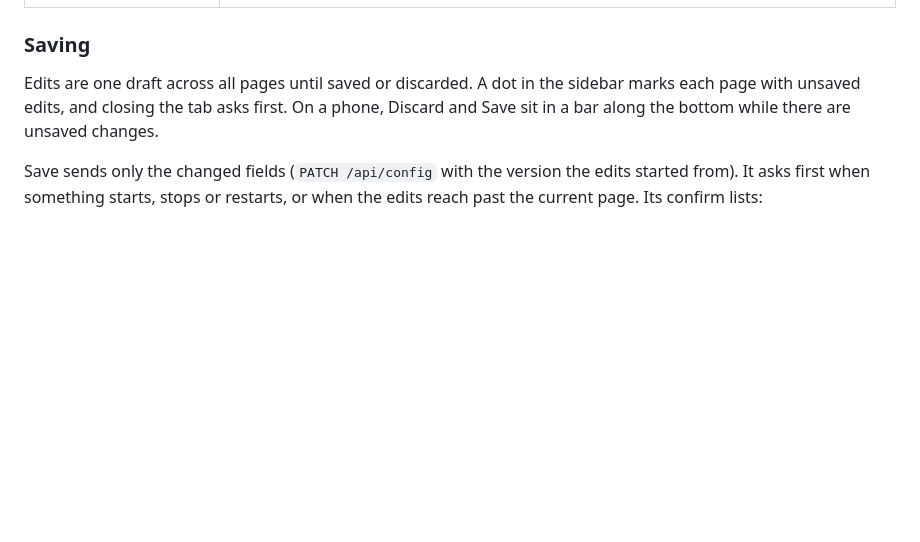
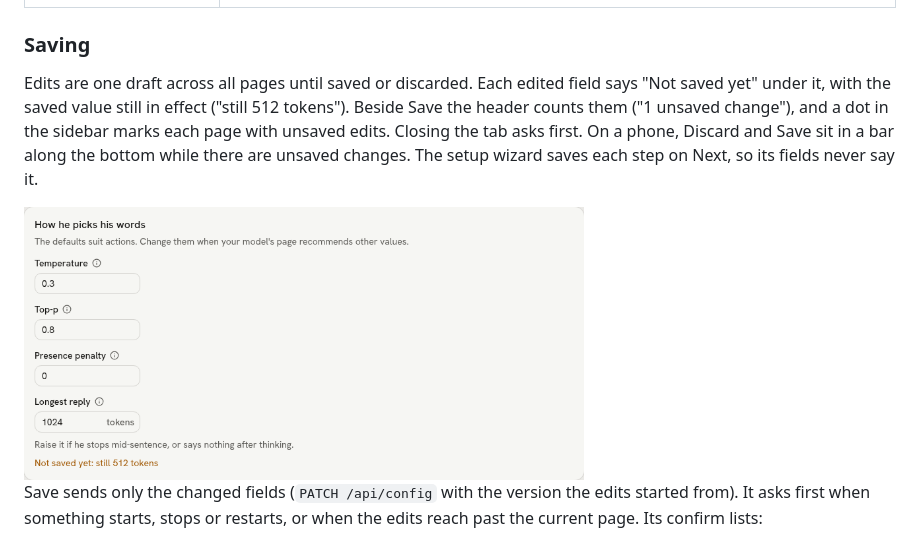
Before and after one commit to aldinsmajlovic/winston, a Markdown page: docs/web-ui.md, the part around the change. GitHub-like rendering; pictures changed too: docs/images/unsaved-light.png (added); blank space fills up the shorter version.

```diff
--- a/docs/web-ui.md
+++ b/docs/web-ui.md
@@ -296,9 +296,16 @@ down) leaves a plain text box with the reason in a line under it.
 
 ### Saving
 
-Edits are one draft across all pages until saved or discarded. A dot in the sidebar marks each page
-with unsaved edits, and closing the tab asks first. On a phone, Discard and Save sit in a bar along the
-bottom while there are unsaved changes.
+Edits are one draft across all pages until saved or discarded. Each edited field says "Not saved yet"
+under it, with the saved value still in effect ("still 512 tokens"). Beside Save the header counts them
+("1 unsaved change"), and a dot in the sidebar marks each page with unsaved edits. Closing the tab asks
+first. On a phone, Discard and Save sit in a bar along the bottom while there are unsaved changes. The
+setup wizard saves each step on Next, so its fields never say it.
+
+<picture>
+  <source media="(prefers-color-scheme: dark)" srcset="images/unsaved-dark.png">
+  <img src="images/unsaved-light.png" alt="How he picks his words with Longest reply changed to 1024 tokens, and under it: Not saved yet: still 512 tokens" width="560">
+</picture>
 
 Save sends only the changed fields (`PATCH /api/config` with the version the edits started from). It
 asks first when something starts, stops or restarts, or when the edits reach past the current page. Its
```
Also changed, not shown: docs/plan.md (+2 -1 lines), docs/ui-guide.md (+4 -2 lines), docs/images/unsaved-dark.png (added), 4 other files.
